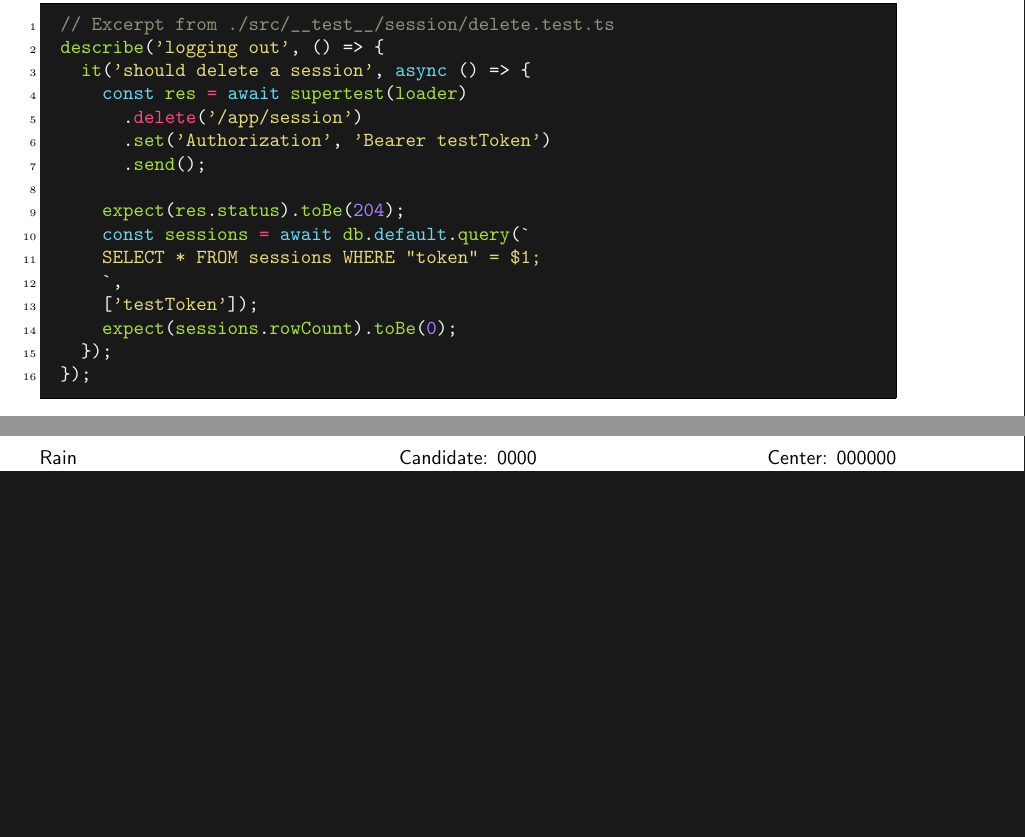
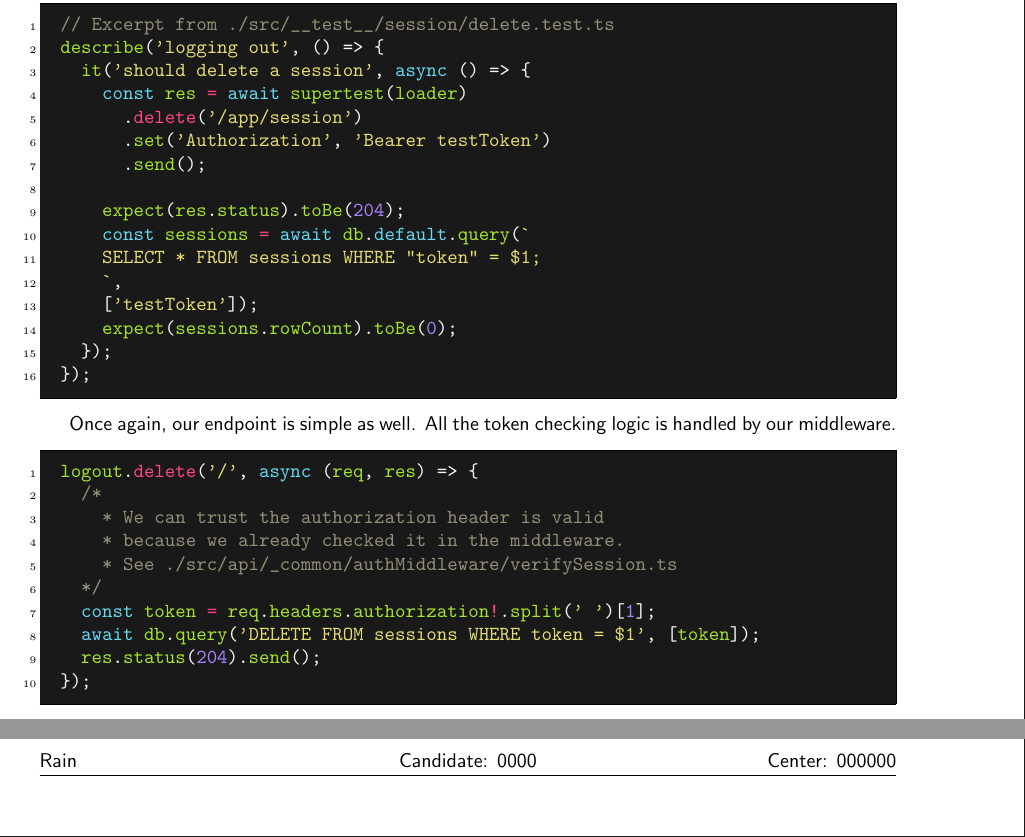
Before and after one commit to iroase-app/iroase, a LaTeX document (report.tex): two parts of pages 29 and 30 of 30, joined at a grey line, cut so that both start at the same text, the shorter picture padded with empty space. Compiled offline with pdfLaTeX.

Commit message:
signing out

```diff
--- a/report.tex
+++ b/report.tex
@@ -839,6 +839,21 @@ describe('logging out', () => {
 });
 \end{minted}
 
+Once again, our endpoint is simple as well. All the token checking logic is handled by our middleware.
+
+\begin{minted}[linenos, breaklines]{typescript}
+logout.delete('/', async (req, res) => {
+  /*
+    * We can trust the authorization header is valid
+    * because we already checked it in the middleware.
+    * See ./src/api/_common/authMiddleware/verifySession.ts
+  */
+  const token = req.headers.authorization!.split(' ')[1];
+  await db.query('DELETE FROM sessions WHERE token = $1', [token]);
+  res.status(204).send();
+});
+\end{minted}
+
 
 \printbibliography
 \end{document}
```
